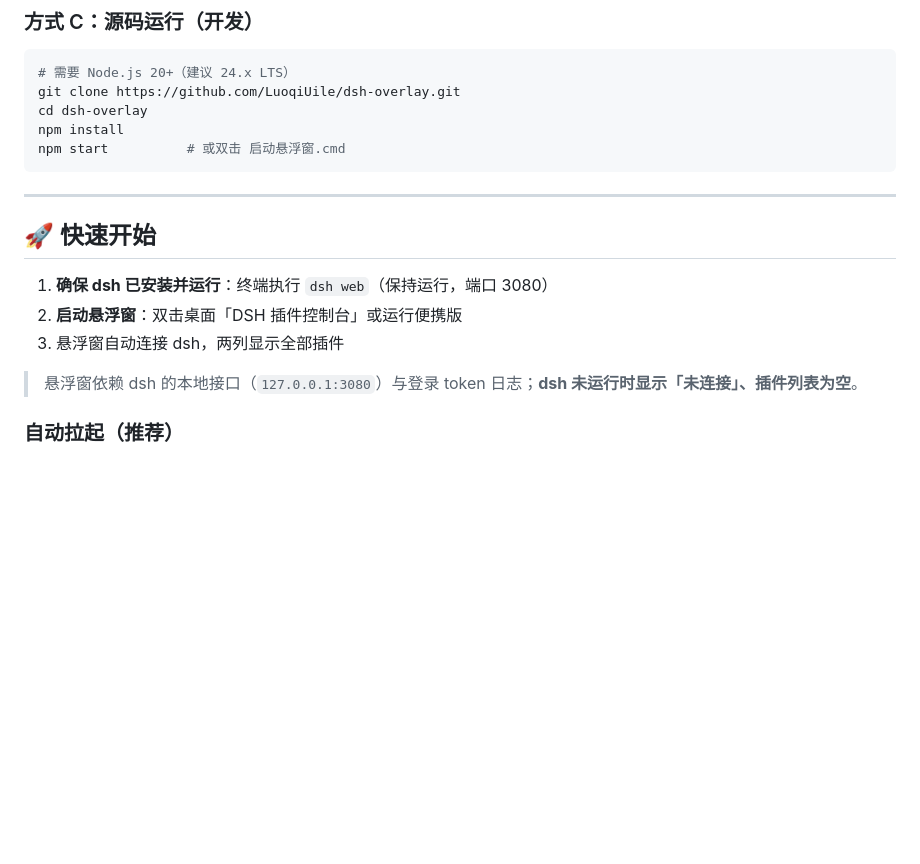
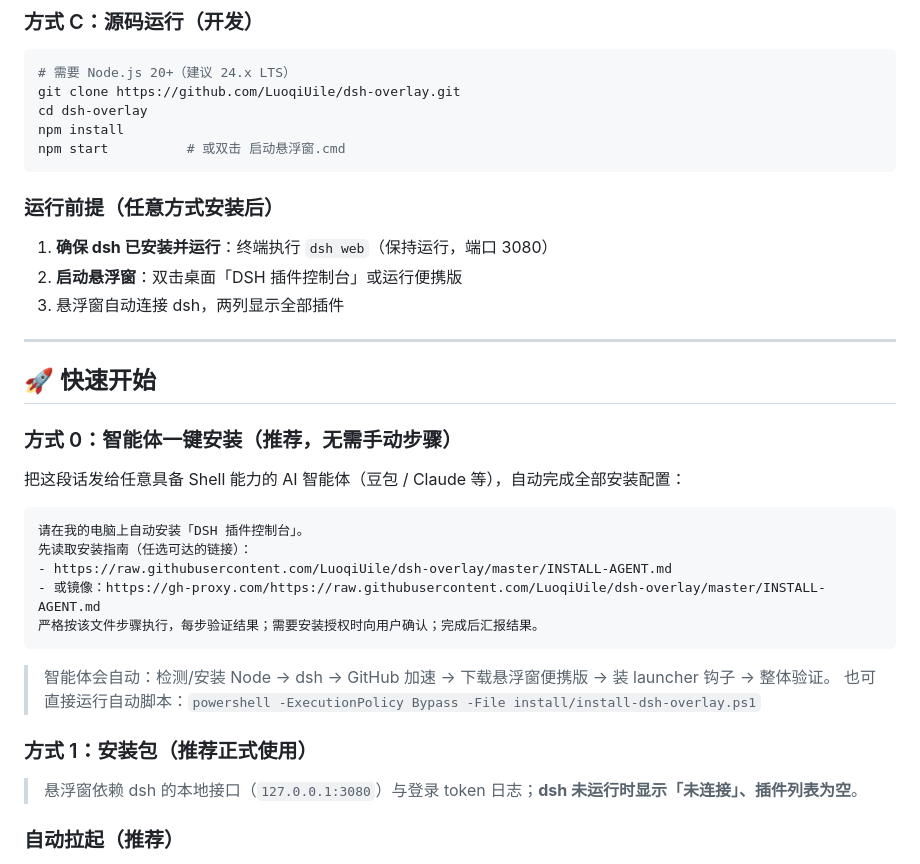
Before and after one commit to LuoqiUile/dsh-overlay, a Markdown page: README.md, the part around the change. Rendered like a GitHub page; blank space fills up the shorter version.

Commit message:
DSH插件可视化管理：智能体安装入口完善——指令模板增加 gh-proxy 镜像备选，README 新增智能体一键安装章节

````diff
--- a/README.md
+++ b/README.md
@@ -72,13 +72,32 @@ npm install
 npm start          # 或双击 启动悬浮窗.cmd
 ```
 
+### 运行前提（任意方式安装后）
+
+1. **确保 dsh 已安装并运行**：终端执行 `dsh web`（保持运行，端口 3080）
+2. **启动悬浮窗**：双击桌面「DSH 插件控制台」或运行便携版
+3. 悬浮窗自动连接 dsh，两列显示全部插件
+
 ---
 
 ## 🚀 快速开始
 
-1. **确保 dsh 已安装并运行**：终端执行 `dsh web`（保持运行，端口 3080）
-2. **启动悬浮窗**：双击桌面「DSH 插件控制台」或运行便携版
-3. 悬浮窗自动连接 dsh，两列显示全部插件
+### 方式 0：智能体一键安装（推荐，无需手动步骤）
+
+把这段话发给任意具备 Shell 能力的 AI 智能体（豆包 / Claude 等），自动完成全部安装配置：
+
+```
+请在我的电脑上自动安装「DSH 插件控制台」。
+先读取安装指南（任选可达的链接）：
+- https://raw.githubusercontent.com/LuoqiUile/dsh-overlay/master/INSTALL-AGENT.md
+- 或镜像：https://gh-proxy.com/https://raw.githubusercontent.com/LuoqiUile/dsh-overlay/master/INSTALL-AGENT.md
+严格按该文件步骤执行，每步验证结果；需要安装授权时向用户确认；完成后汇报结果。
+```
+
+> 智能体会自动：检测/安装 Node → dsh → GitHub 加速 → 下载悬浮窗便携版 → 装 launcher 钩子 → 整体验证。
+> 也可直接运行自动脚本：`powershell -ExecutionPolicy Bypass -File install/install-dsh-overlay.ps1`
+
+### 方式 1：安装包（推荐正式使用）
 
 > 悬浮窗依赖 dsh 的本地接口（`127.0.0.1:3080`）与登录 token 日志；**dsh 未运行时显示「未连接」、插件列表为空**。
 
````
Also changed, not shown: INSTALL-AGENT.md (+3 -1 lines).
